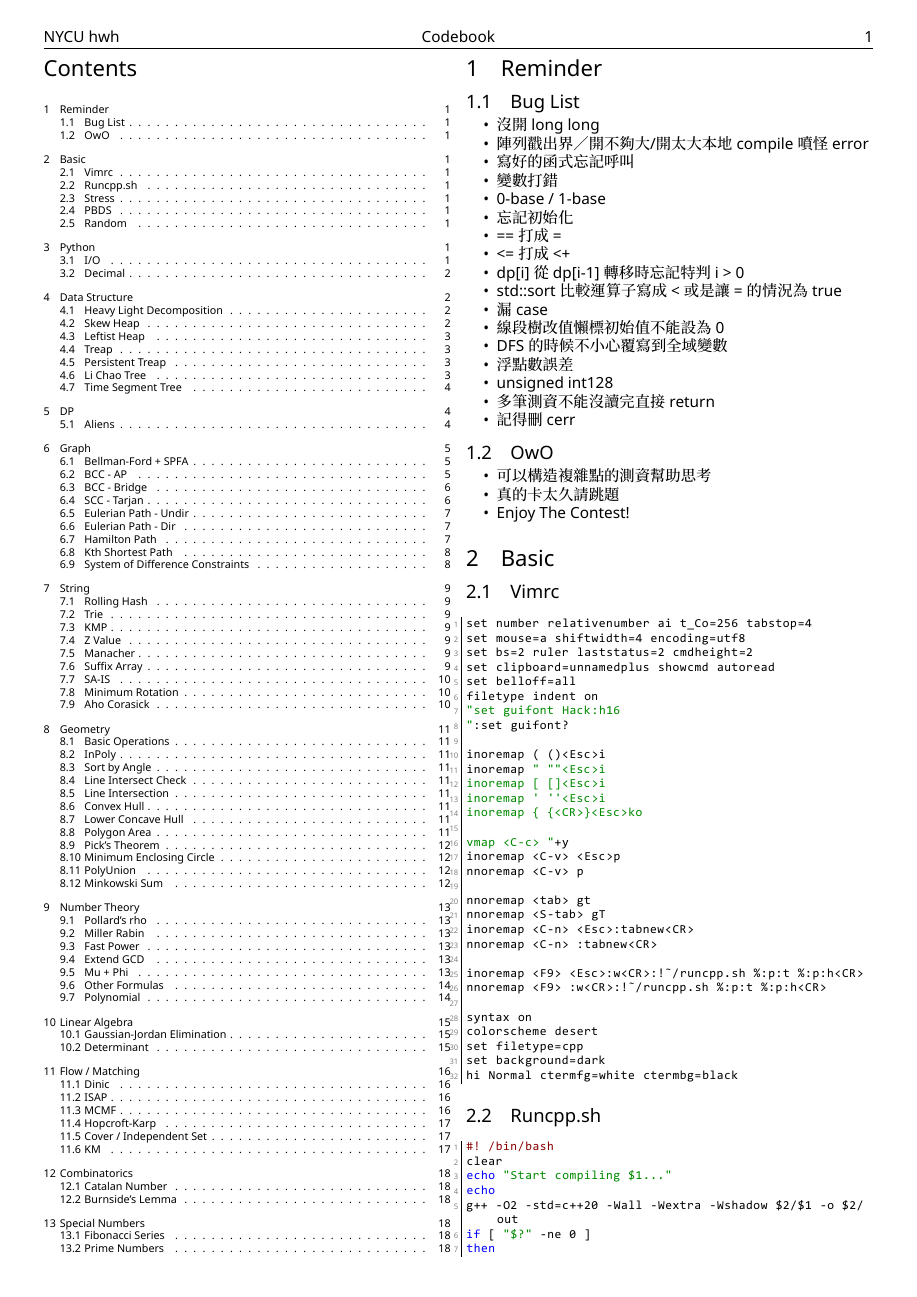
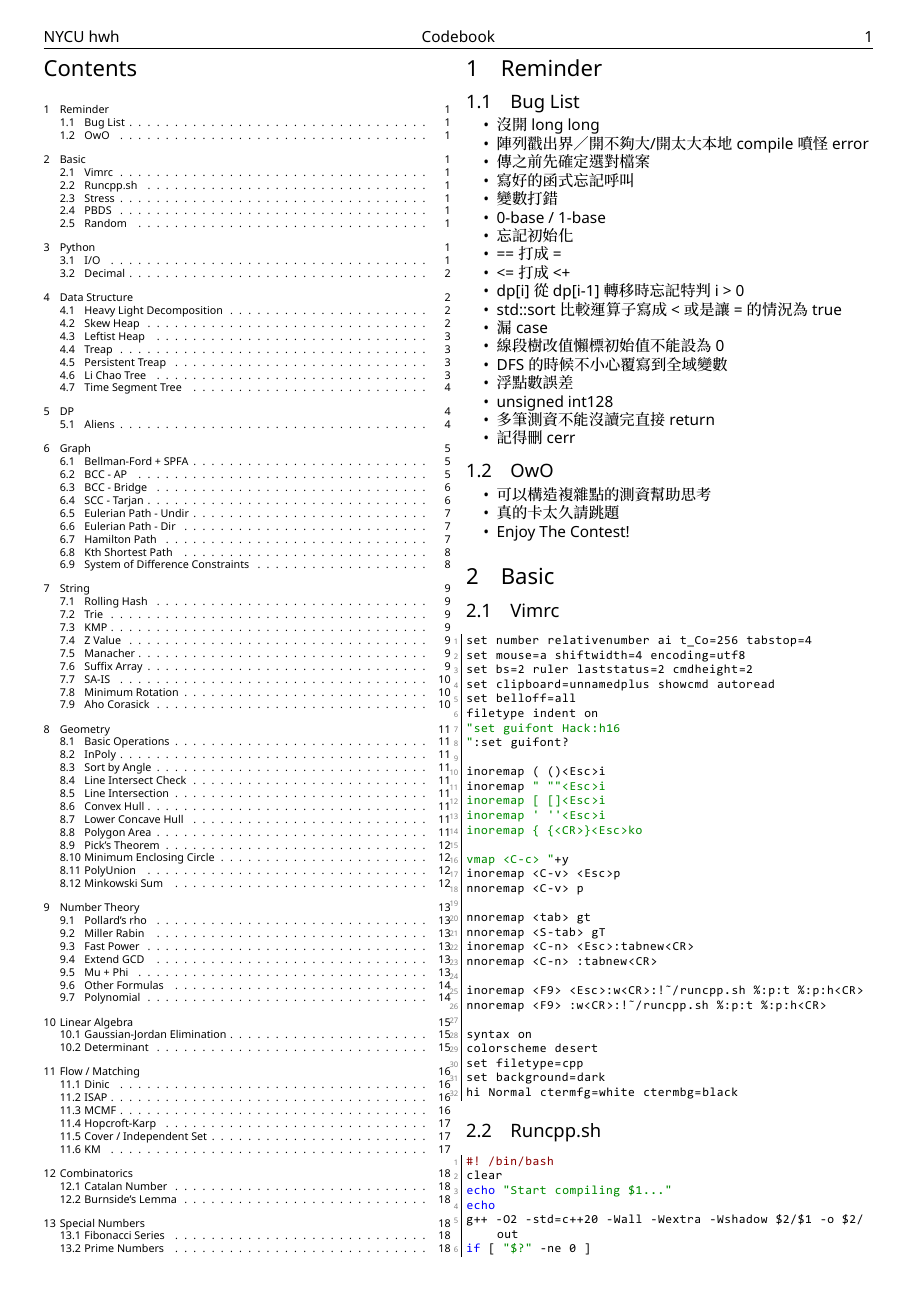
Before and after one commit to chengyin30069/NYCU_Roselia-codebook, a LaTeX document (main.tex): page 1 of 19. The pictures show the PDF file main.pdf that the author committed with the source.

Commit message:
[Update]

```diff
--- a/main.tex
+++ b/main.tex
@@ -106,6 +106,7 @@ numbers=left
 \begin{itemize}[nolistsep]
 \item 沒開 long long
 \item 陣列戳出界／開不夠大/開太大本地compile噴怪error
+\item 傳之前先確定選對檔案
 \item 寫好的函式忘記呼叫
 \item 變數打錯
 \item 0-base / 1-base
```
Also changed, not shown: main.pdf.
